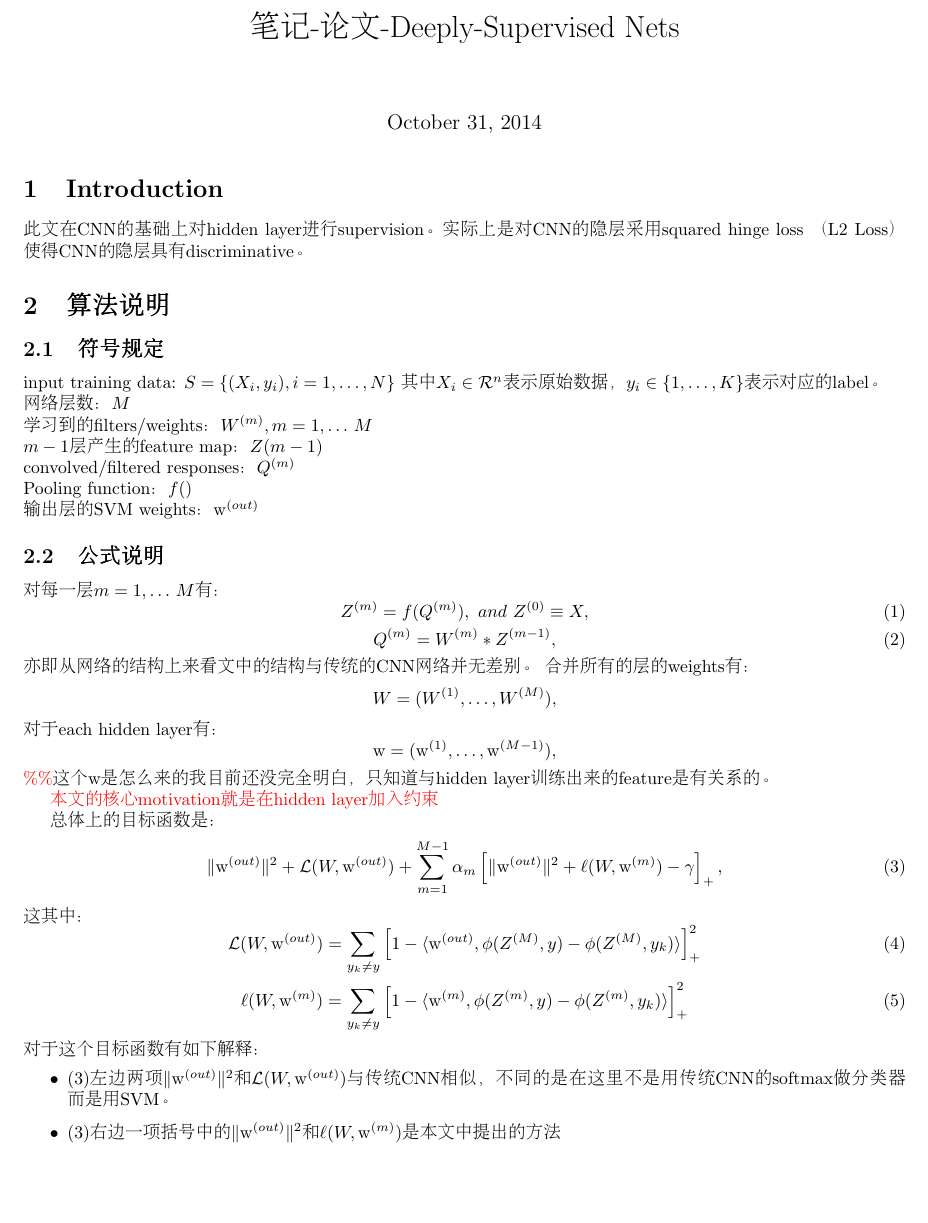
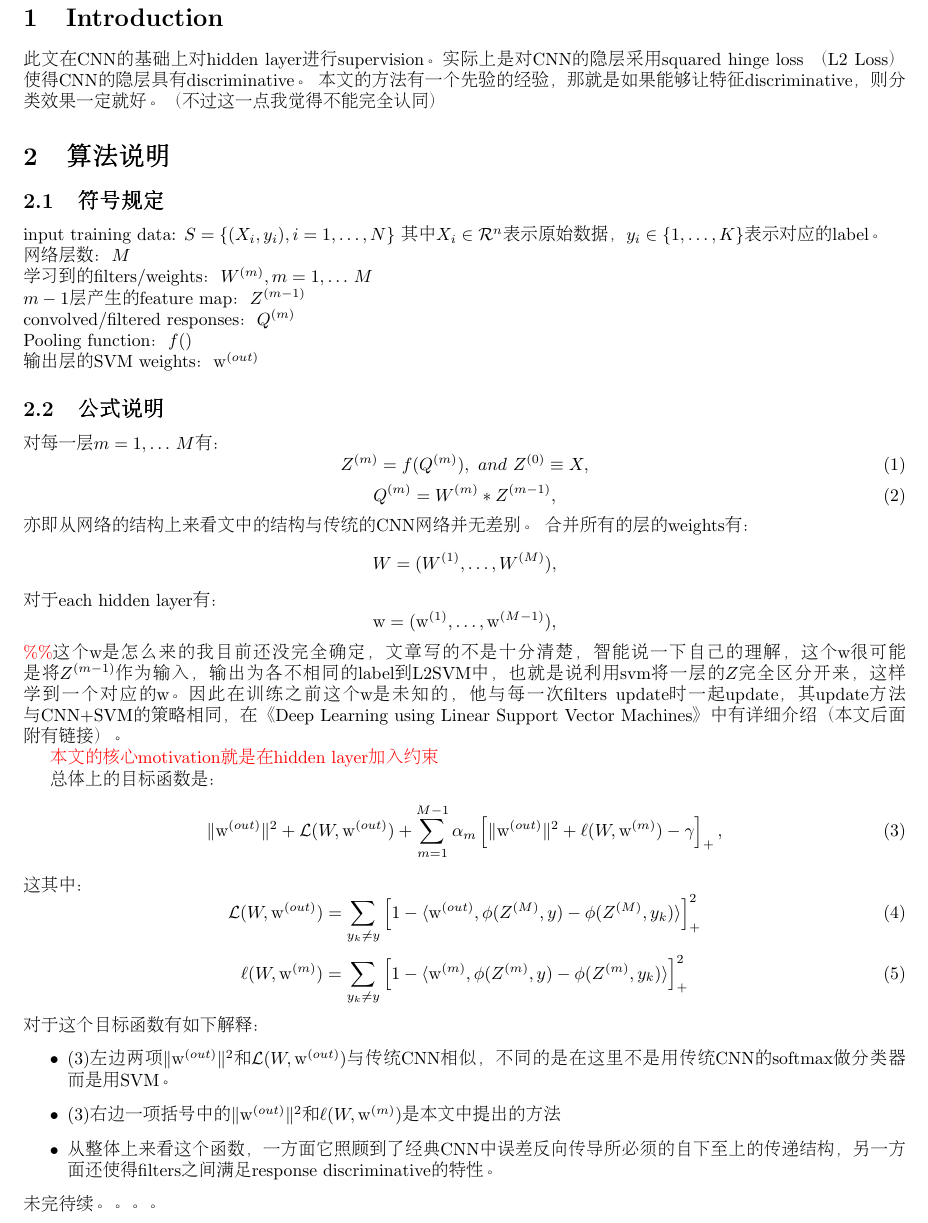
Before and after one commit to YuFeiGan/MyNotes, a LaTeX document (笔记-论文-Deeply-Supervised Nets/笔记-论文-Deeply-Supervised Nets.tex): part of the page, cut at the place of the change, the shorter picture padded with empty space. Compiled offline with pdfLaTeX.

Commit message:
add ignore

```diff
--- a/笔记-论文-Deeply-Supervised Nets/笔记-论文-Deeply-Supervised Nets.tex
+++ b/笔记-论文-Deeply-Supervised Nets/笔记-论文-Deeply-Supervised Nets.tex
@@ -7,19 +7,20 @@
 \begin{document}
 \begin{CJK}{UTF8}{gbsn}
 
-\title{笔记-论文-Deeply-Supervised Nets}
+%\title{笔记-论文-Deeply-Supervised Nets}
 %\author{甘宇飞}
 %\date{\today}
-\maketitle
+%\maketitle
 \section{Introduction}
 此文在CNN的基础上对hidden layer进行supervision。实际上是对CNN的隐层采用squared hinge loss （L2 Loss）使得CNN的隐层具有discriminative。
+本文的方法有一个先验的经验，那就是如果能够让特征discriminative，则分类效果一定就好。（不过这一点我觉得不能完全认同）
 \section{算法说明}
 \subsection{符号规定}
 input training data:
 $S=\{(X_i,y_i),i=1,\dots,N\}$ 其中$X_i\in\mathcal{R}^n$表示原始数据，$y_i\in\{1,\dots,K\}$表示对应的label。\\
 网络层数：$M$ \\
 学习到的filters/weights：$W^{(m)},m=1,\dots\,M$ \\
-$m-1$层产生的feature map：$Z{(m-1)}$ \\
+$m-1$层产生的feature map：$Z^{(m-1)}$ \\
 convolved/filtered responses：$Q^{(m)}$ \\
 Pooling function：$f()$ \\
 输出层的SVM weights：$\mathrm{w}^{(out)}$
@@ -32,7 +33,7 @@ Pooling function：$f()$ \\
 $$W=(W^{(1)},\dots,W^{(M)}),$$
 对于each hidden layer有：
 $$\mathrm{w}=(\mathrm{w}^{(1)},\dots,\mathrm{w}^{(M-1)}),$$
-{\color{red}\%\%}这个w是怎么来的我目前还没完全明白，只知道与hidden layer训练出来的feature是有关系的。
+{\color{red}\%\%}这个w是怎么来的我目前还没完全确定，文章写的不是十分清楚，智能说一下自己的理解，这个w很可能是将$Z^{(m-1)}$作为输入，输出为各不相同的label到L2SVM中，也就是说利用svm将一层的$Z$完全区分开来，这样学到一个对应的w。因此在训练之前这个w是未知的，他与每一次filters update时一起update，其update方法与CNN+SVM的策略相同，在《Deep Learning using Linear Support Vector Machines》中有详细介绍（本文后面附有链接）。
 
 {\color{red}本文的核心motivation就是在hidden layer加入约束}
 
@@ -51,8 +52,9 @@ $$\mathrm{w}=(\mathrm{w}^{(1)},\dots,\mathrm{w}^{(M-1)}),$$
 \begin{itemize}
 \item\eqref{eq:3}左边两项$\|\mathrm{w}^{(out)}\|^2$和$\mathcal{L}(W,\mathrm{w}^{(out)})$与传统CNN相似，不同的是在这里不是用传统CNN的softmax做分类器而是用SVM。
 \item\eqref{eq:3}右边一项括号中的$\|\mathrm{w}^{(out)}\|^2$和$\ell(W,\mathrm{w}^{(m)})$是本文中提出的方法
+\item从整体上来看这个函数，一方面它照顾到了经典CNN中误差反向传导所必须的自下至上的传递结构，另一方面还使得filters之间满足response discriminative的特性。
 \end{itemize}
-
+未完待续。。。。
 
 
 
```
Also changed, not shown: 笔记-论文-Deeply-Supervised Nets/笔记-论文-Deeply-Supervised Nets.bbl (deleted), 笔记-论文-Deeply-Supervised Nets/笔记-论文-Deeply-Supervised Nets.pdf, 5 other files.
